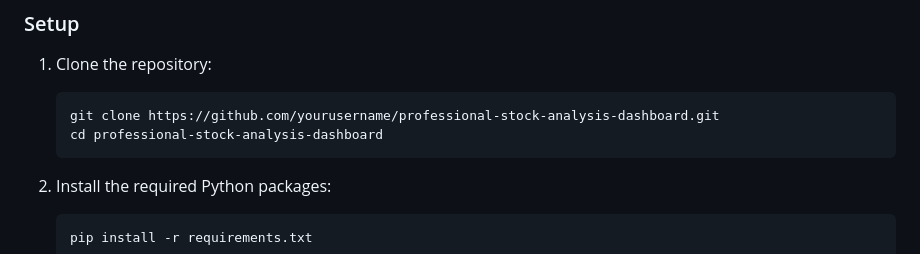
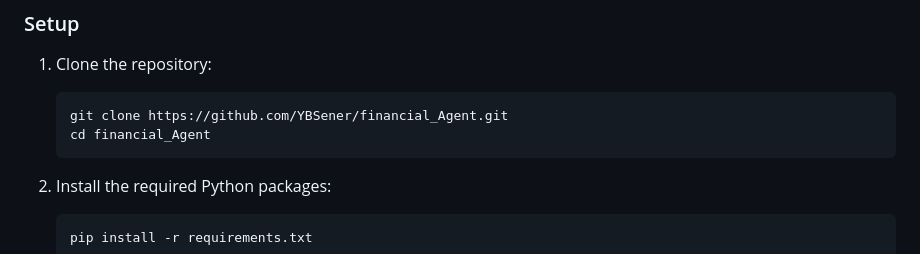
Before and after one commit to YBSener/financial_Agent, a Markdown page: README.md, the part around the change. Drawn GitHub-style.

Commit message:
readme
test

````diff
--- a/README.md
+++ b/README.md
@@ -24,10 +24,9 @@
 ### Setup
 1. Clone the repository:
     ```sh
-    git clone https://github.com/yourusername/professional-stock-analysis-dashboard.git
-    cd professional-stock-analysis-dashboard
+    git clone https://github.com/YBSener/financial_Agent.git
+    cd financial_Agent
     ```
-
 2. Install the required Python packages:
     ```sh
     pip install -r requirements.txt
````
